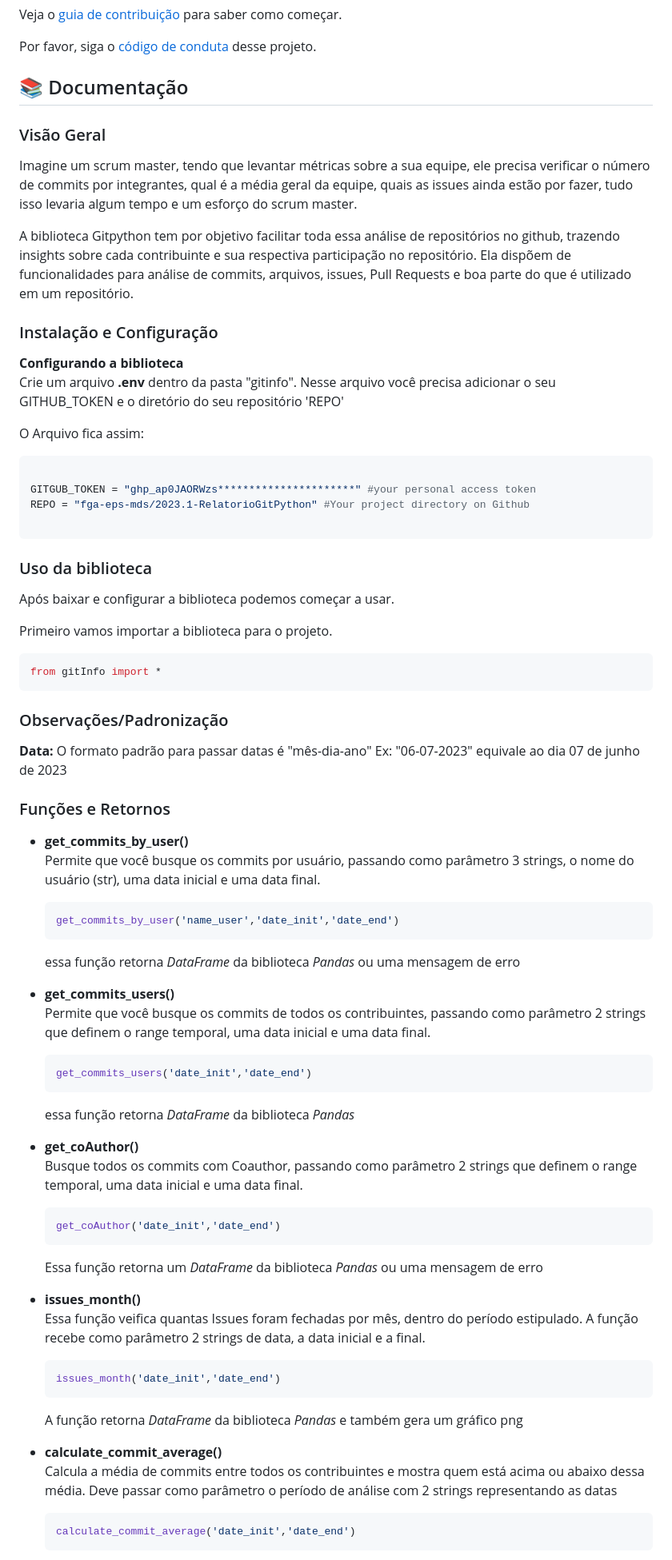
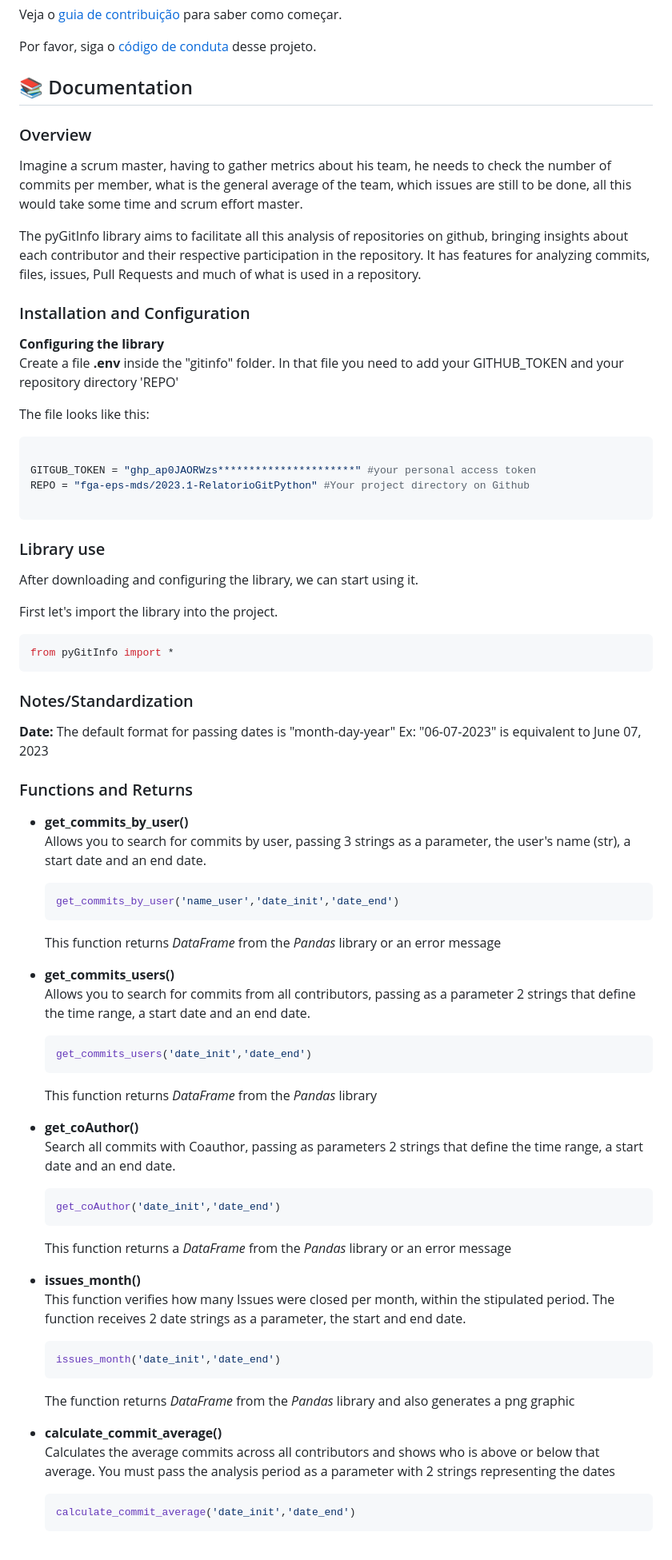
Before and after one commit to fga-eps-mds/2023.1-RelatorioGitPython, a Markdown page: README.md, the part around one of its changes. Shown at 80% size. Rendered like a GitHub page.

````diff
--- a/README.md
+++ b/README.md
@@ -50,20 +50,20 @@ Veja o [guia de contribuição](/CONTRIBUTING.md) para saber como começar.
 
 Por favor, siga o [código de conduta](docs/CODE_OF_CONDUCT.md) desse projeto.
 
-## :books: Documentação
+## :books: Documentation
 
-### Visão Geral
+### Overview
 
-Imagine um scrum master, tendo que levantar métricas sobre a sua equipe, ele precisa verificar o número de commits por integrantes, qual é a média geral da equipe, quais as issues ainda estão por fazer, tudo isso levaria algum tempo e um esforço do scrum master.
+Imagine a scrum master, having to gather metrics about his team, he needs to check the number of commits per member, what is the general average of the team, which issues are still to be done, all this would take some time and scrum effort master.
 
-A biblioteca Gitpython tem por objetivo facilitar toda essa análise de repositórios no github, trazendo insights sobre cada contribuinte e sua respectiva participação no repositório. Ela dispõem de funcionalidades para análise de commits, arquivos, issues, Pull Requests e boa parte do que é utilizado em um repositório.
+The pyGitInfo library aims to facilitate all this analysis of repositories on github, bringing insights about each contributor and their respective participation in the repository. It has features for analyzing commits, files, issues, Pull Requests and much of what is used in a repository.
 
-### Instalação e Configuração
+### Installation and Configuration
 
-**Configurando a biblioteca**
-Crie um arquivo **.env** dentro da pasta "gitinfo". Nesse arquivo você precisa adicionar o seu GITHUB_TOKEN e o diretório do seu repositório 'REPO'
+**Configuring the library**
+Create a file **.env** inside the "gitinfo" folder. In that file you need to add your GITHUB_TOKEN and your repository directory 'REPO'
 
-O Arquivo fica assim:
+The file looks like this:
 
 ```python
 
@@ -72,60 +72,60 @@ REPO = "fga-eps-mds/2023.1-RelatorioGitPython" #Your project directory on Github
 
 ```
 
-### Uso da biblioteca
+### Library use
 
-Após baixar e configurar a biblioteca podemos começar a usar.
+After downloading and configuring the library, we can start using it.
 
-Primeiro vamos importar a biblioteca para o projeto.
+First let's import the library into the project.
 
 ```python
-from gitInfo import *
+from pyGitInfo import *
 ```
 
-### Observações/Padronização
+### Notes/Standardization
 
-**Data:** O formato padrão para passar datas é "mês-dia-ano" Ex: "06-07-2023" equivale ao dia 07 de junho de 2023
+**Date:** The default format for passing dates is "month-day-year" Ex: "06-07-2023" is equivalent to June 07, 2023
 
-### Funções e Retornos
+### Functions and Returns
 
 - **get_commits_by_user()**
-  Permite que você busque os commits por usuário, passando como parâmetro 3 strings, o nome do usuário (str), uma data inicial e uma data final.
+  Allows you to search for commits by user, passing 3 strings as a parameter, the user's name (str), a start date and an end date.
 
   ```python
   get_commits_by_user('name_user','date_init','date_end')
   ```
 
-  essa função retorna _DataFrame_ da biblioteca _Pandas_ ou uma mensagem de erro
+  This function returns _DataFrame_ from the _Pandas_ library or an error message
 
 - **get_commits_users()**
-  Permite que você busque os commits de todos os contribuintes, passando como parâmetro 2 strings que definem o range temporal, uma data inicial e uma data final.
+  Allows you to search for commits from all contributors, passing as a parameter 2 strings that define the time range, a start date and an end date.
 
   ```python
   get_commits_users('date_init','date_end')
   ```
 
-  essa função retorna _DataFrame_ da biblioteca _Pandas_
+  This function returns _DataFrame_ from the _Pandas_ library
 
 - **get_coAuthor()**
-  Busque todos os commits com Coauthor, passando como parâmetro 2 strings que definem o range temporal, uma data inicial e uma data final.
+  Search all commits with Coauthor, passing as parameters 2 strings that define the time range, a start date and an end date.
 
   ```python
   get_coAuthor('date_init','date_end')
   ```
 
-  Essa função retorna um _DataFrame_ da biblioteca _Pandas_ ou uma mensagem de erro
+  This function returns a _DataFrame_ from the _Pandas_ library or an error message
 
 - **issues_month()**
-  Essa função veifica quantas Issues foram fechadas por mês, dentro do período estipulado. A função recebe como parâmetro 2 strings de data, a data inicial e a final.
+  This function verifies how many Issues were closed per month, within the stipulated period. The function receives 2 date strings as a parameter, the start and end date.
 
   ```python
   issues_month('date_init','date_end')
   ```
 
-  A função retorna _DataFrame_ da biblioteca _Pandas_ e também gera um gráfico png
+  The function returns _DataFrame_ from the _Pandas_ library and also generates a png graphic
 
 - **calculate_commit_average()**
-  Calcula a média de commits entre todos os contribuintes e mostra quem está acima ou abaixo dessa média. Deve passar como parâmetro o período de análise com 2 strings representando as datas
+  Calculates the average commits across all contributors and shows who is above or below that average. You must pass the analysis period as a parameter with 2 strings representing the dates
 
   ```python
   calculate_commit_average('date_init','date_end')
````
Also changed, not shown: other parts of README.md (+13 -13 lines), DEPLOY/README.md (+29 -29 lines).
